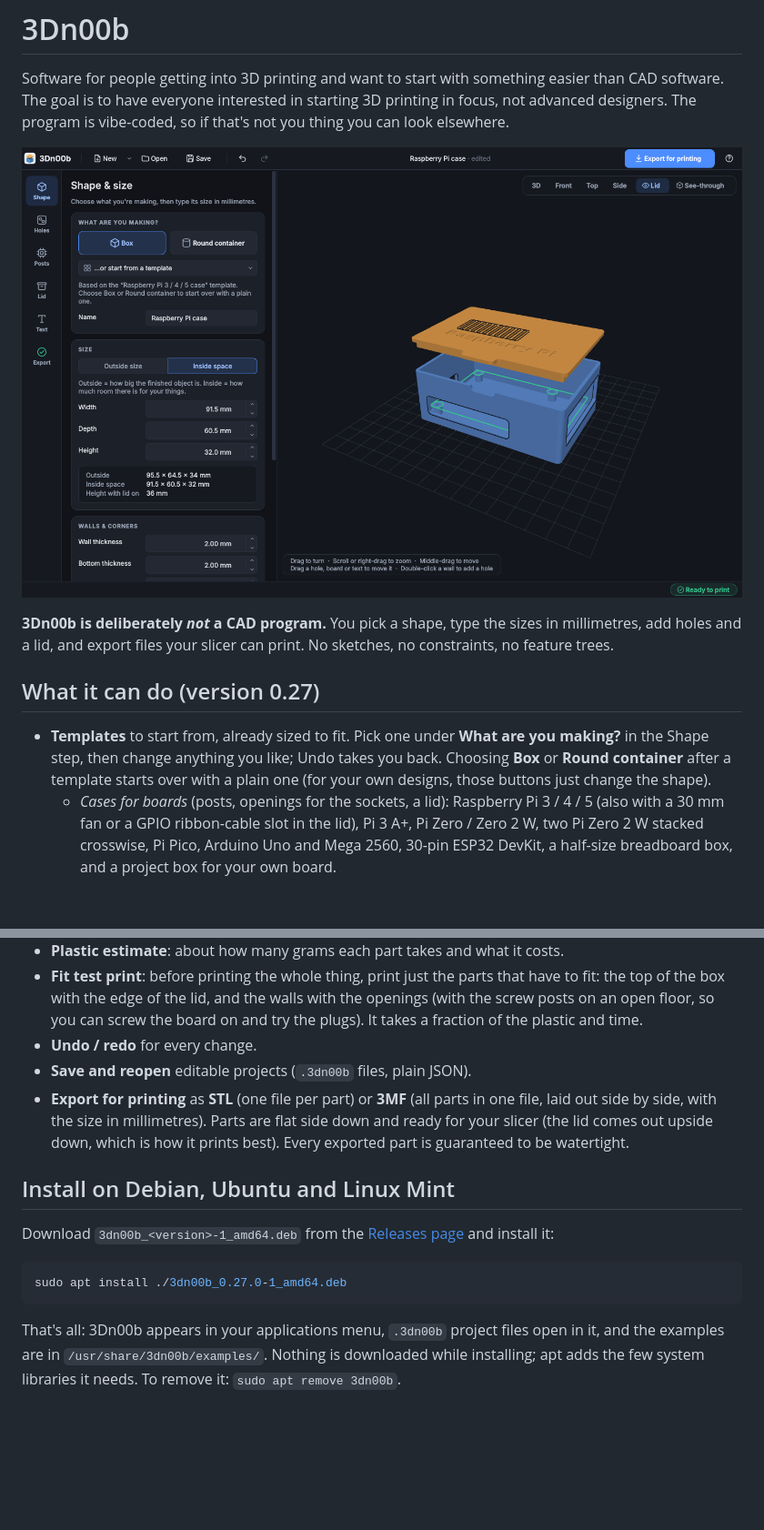
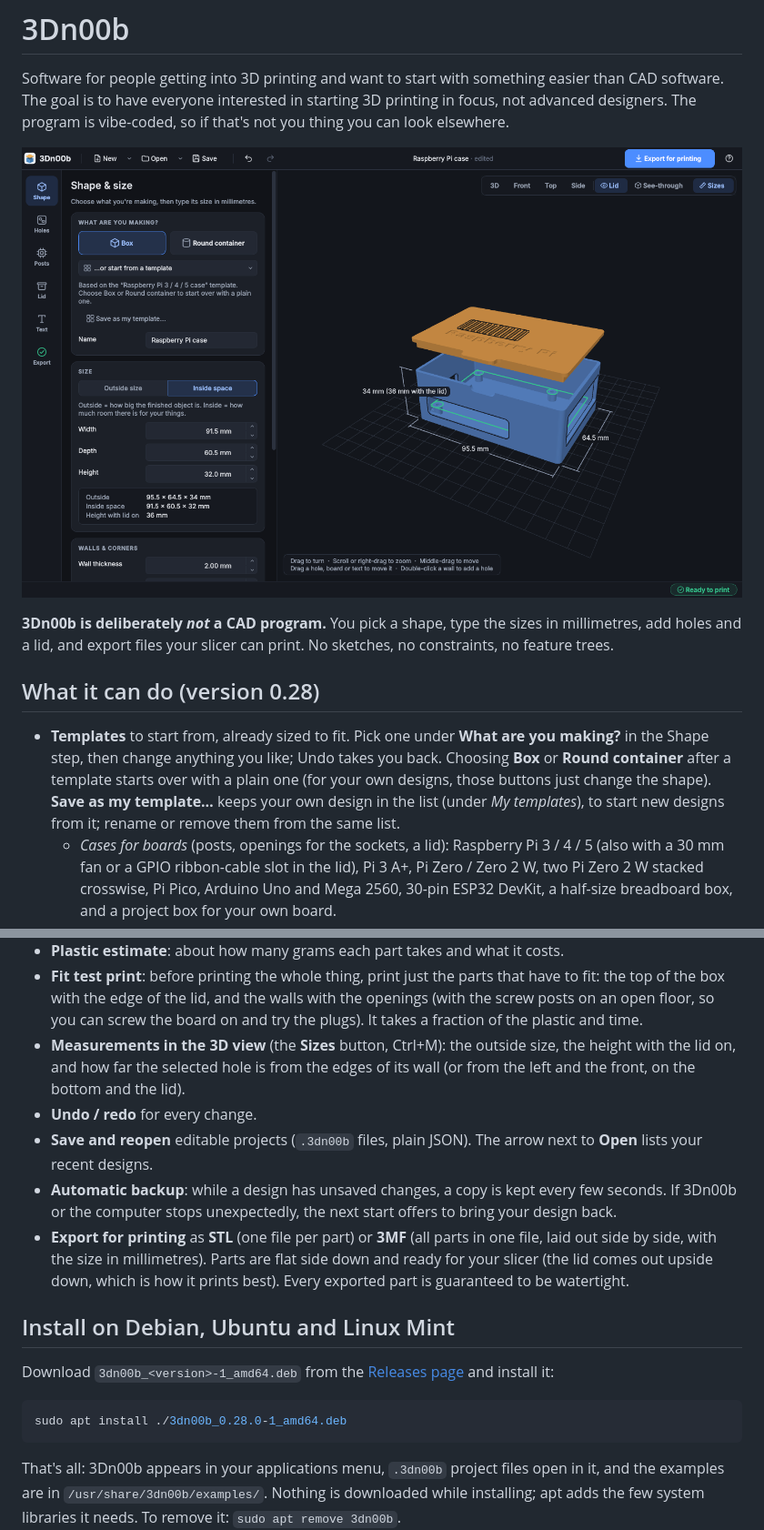
Before and after one commit to githak/3Dn00b, a Markdown page: README.md, 2 parts joined by grey strips. Shown at 91% size. Rendered like a GitHub page; pictures changed too: docs/screenshot.png; blank space fills up the shorter version.

````diff
--- a/README.md
+++ b/README.md
@@ -8,12 +8,15 @@ Software for people getting into 3D printing and want to start with something ea
 sizes in millimetres, add holes and a lid, and export files your slicer can
 print. No sketches, no constraints, no feature trees.
 
-## What it can do (version 0.27)
+## What it can do (version 0.28)
 
 - **Templates** to start from, already sized to fit. Pick one under **What are you making?**
   in the Shape step, then change anything you like; Undo takes you back.
   Choosing **Box** or **Round container** after a template starts over with a
   plain one (for your own designs, those buttons just change the shape).
+  **Save as my template…** keeps your own design in the list (under *My
+  templates*), to start new designs from it; rename or remove them from the
+  same list.
   - *Cases for boards* (posts, openings for the sockets, a lid): Raspberry Pi
     3 / 4 / 5 (also with a 30 mm fan or a GPIO ribbon-cable slot in the lid),
     Pi 3 A+, Pi Zero / Zero 2 W, two Pi Zero 2 W stacked crosswise, Pi Pico,
@@ -98,8 +101,15 @@ print. No sketches, no constraints, no feature trees.
   have to fit: the top of the box with the edge of the lid, and the walls with
   the openings (with the screw posts on an open floor, so you can screw the
   board on and try the plugs). It takes a fraction of the plastic and time.
+- **Measurements in the 3D view** (the **Sizes** button, Ctrl+M): the outside
+  size, the height with the lid on, and how far the selected hole is from the
+  edges of its wall (or from the left and the front, on the bottom and the lid).
 - **Undo / redo** for every change.
-- **Save and reopen** editable projects (`.3dn00b` files, plain JSON).
+- **Save and reopen** editable projects (`.3dn00b` files, plain JSON). The arrow
+  next to **Open** lists your recent designs.
+- **Automatic backup**: while a design has unsaved changes, a copy is kept every
+  few seconds. If 3Dn00b or the computer stops unexpectedly, the next start
+  offers to bring your design back.
 - **Export for printing** as **STL** (one file per part) or **3MF** (all parts in
   one file, laid out side by side, with the size in millimetres). Parts are flat
   side down and ready for your slicer (the lid comes out upside down, which is how
@@ -111,7 +121,7 @@ Download `3dn00b_<version>-1_amd64.deb` from the
 [Releases page](https://github.com/githak/3Dn00b/releases) and install it:
 
 ```bash
-sudo apt install ./3dn00b_0.27.0-1_amd64.deb
+sudo apt install ./3dn00b_0.28.0-1_amd64.deb
 ```
 
 That's all: 3Dn00b appears in your applications menu, `.3dn00b` project files open
````
Also changed, not shown: other parts of README.md (+8 -3 lines), docs/PRODUCT.md (+26 -5 lines), 10 other files.
